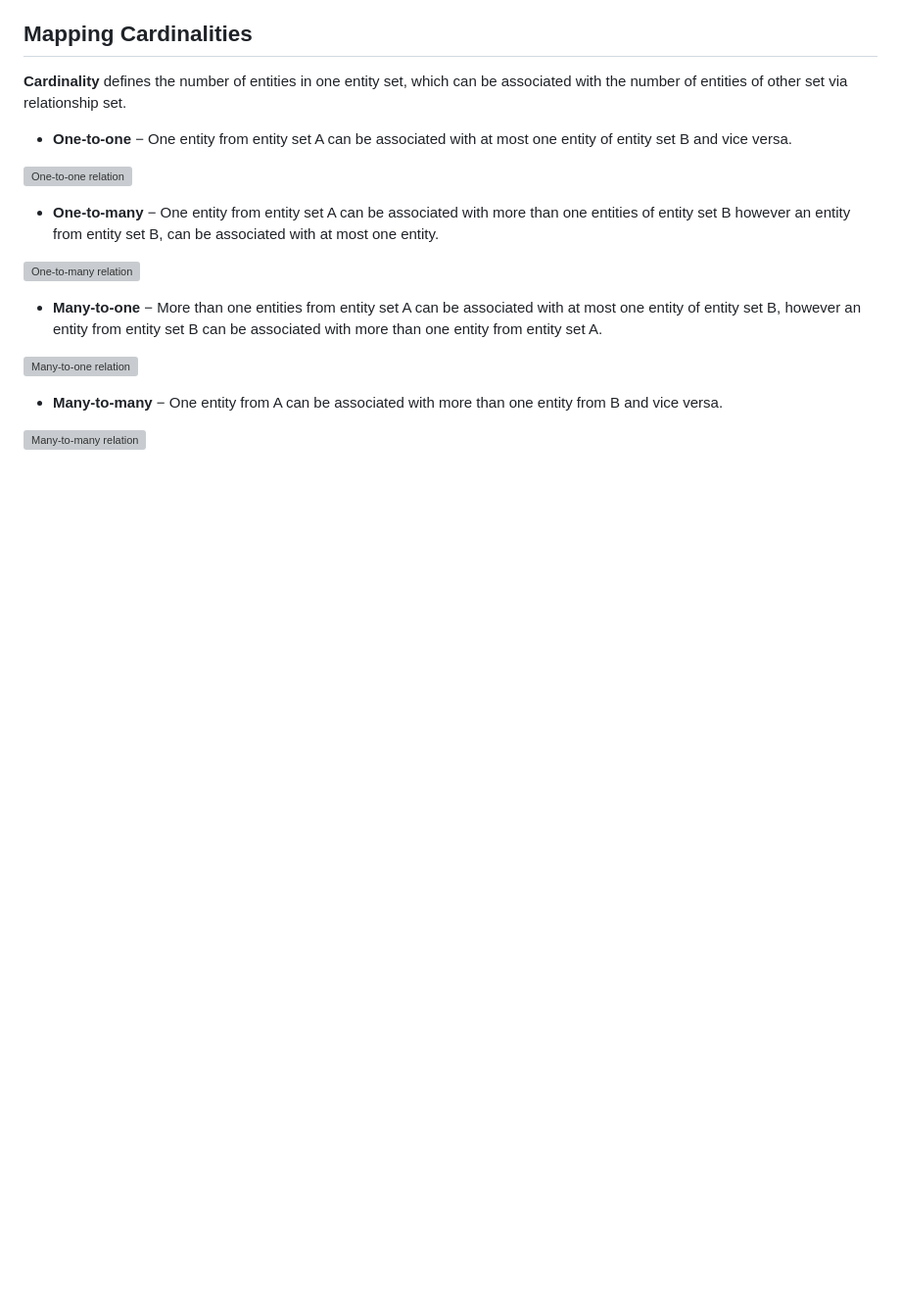
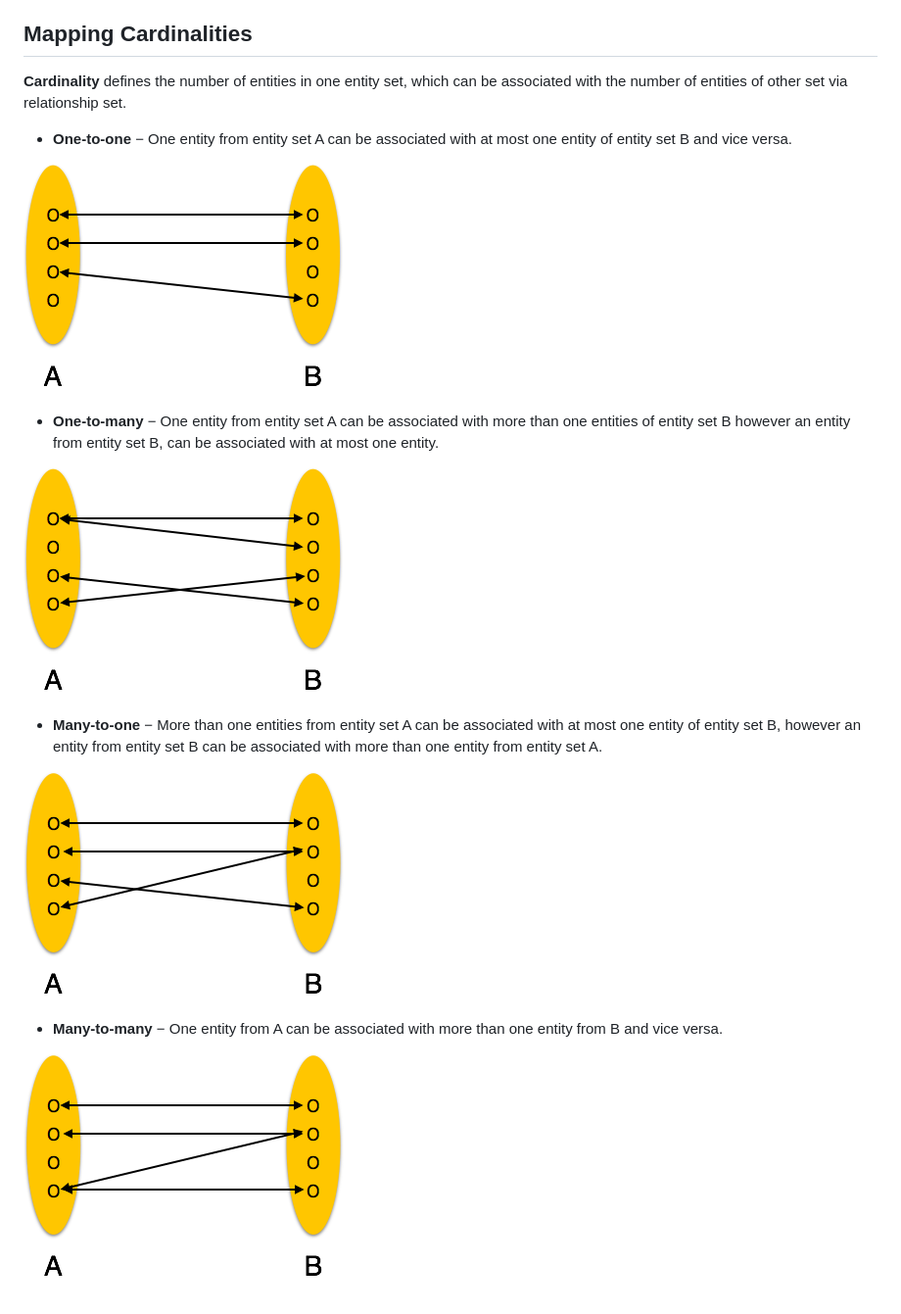
Before and after one commit to beyond2013/DBS, a Markdown page: markdown/ERModel.md, the part around the change. Shown: that part at 98% size. Drawn GitHub-style; pictures changed too: figures/many_to_many_relation.png (added), figures/many_to_one_relation.png (added), figures/one_to_many_relation.png (added); blank space fills up the shorter version; grey boxes are pictures that could not be loaded.

Commit message:
fix broken image links

```diff
--- a/markdown/ERModel.md
+++ b/markdown/ERModel.md
@@ -62,16 +62,16 @@ The number of participating entities in a relationship defines the degree of the
 
 - **One-to-one** − One entity from entity set A can be associated with at most one entity of entity set B and vice versa.
 
-![One-to-one relation](fig/one_to_one_relation.png)
+![One-to-one relation](../figures/one_to_one_relation.png)
 
 - **One-to-many** − One entity from entity set A can be associated with more than one entities of entity set B however an entity from entity set B, can be associated with at most one entity.
 
-![One-to-many relation](fig/one_to_many_relation.png)
+![One-to-many relation](../figures/one_to_many_relation.png)
 
 - **Many-to-one** − More than one entities from entity set A can be associated with at most one entity of entity set B, however an entity from entity set B can be associated with more than one entity from entity set A.
 
-![Many-to-one relation](fig/many_to_one_relation.png)
+![Many-to-one relation](../figures/many_to_one_relation.png)
 
 - **Many-to-many** − One entity from A can be associated with more than one entity from B and vice versa.
 
-![Many-to-many relation](fig/many_to_many_relation.png)
+![Many-to-many relation](../figures/many_to_many_relation.png)
```
